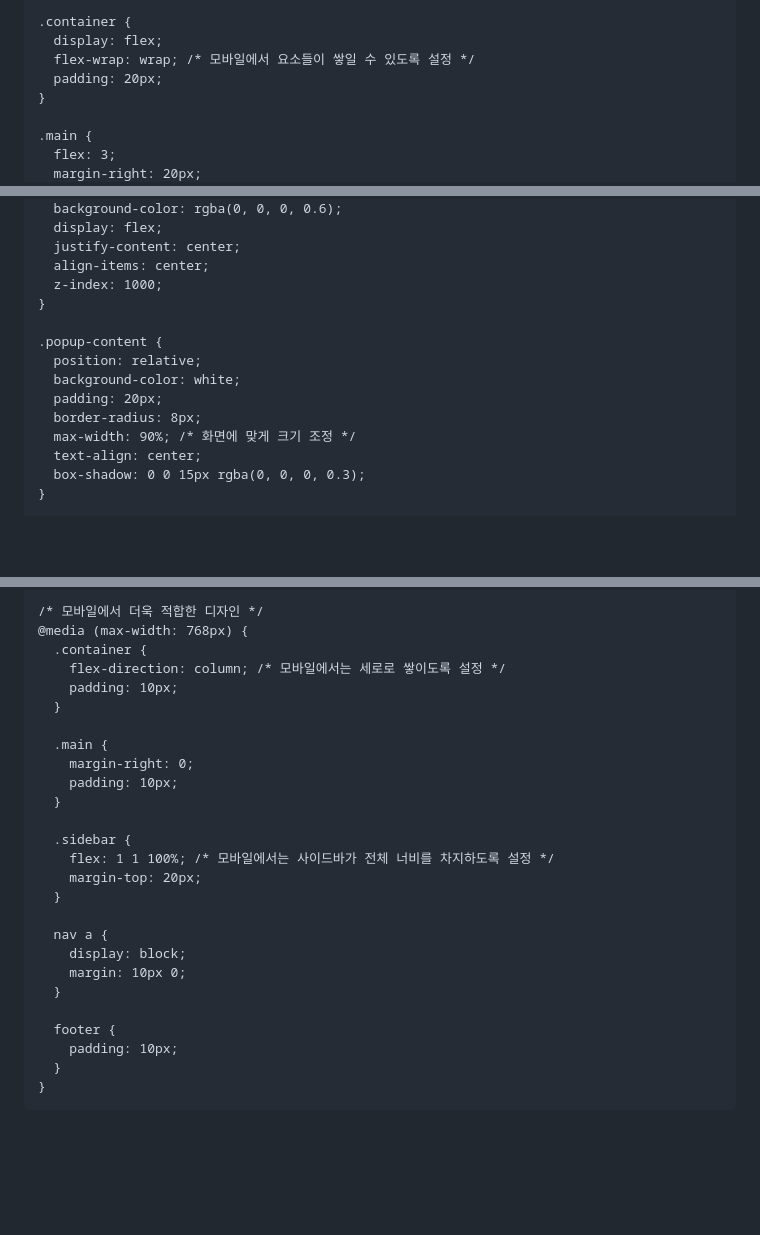
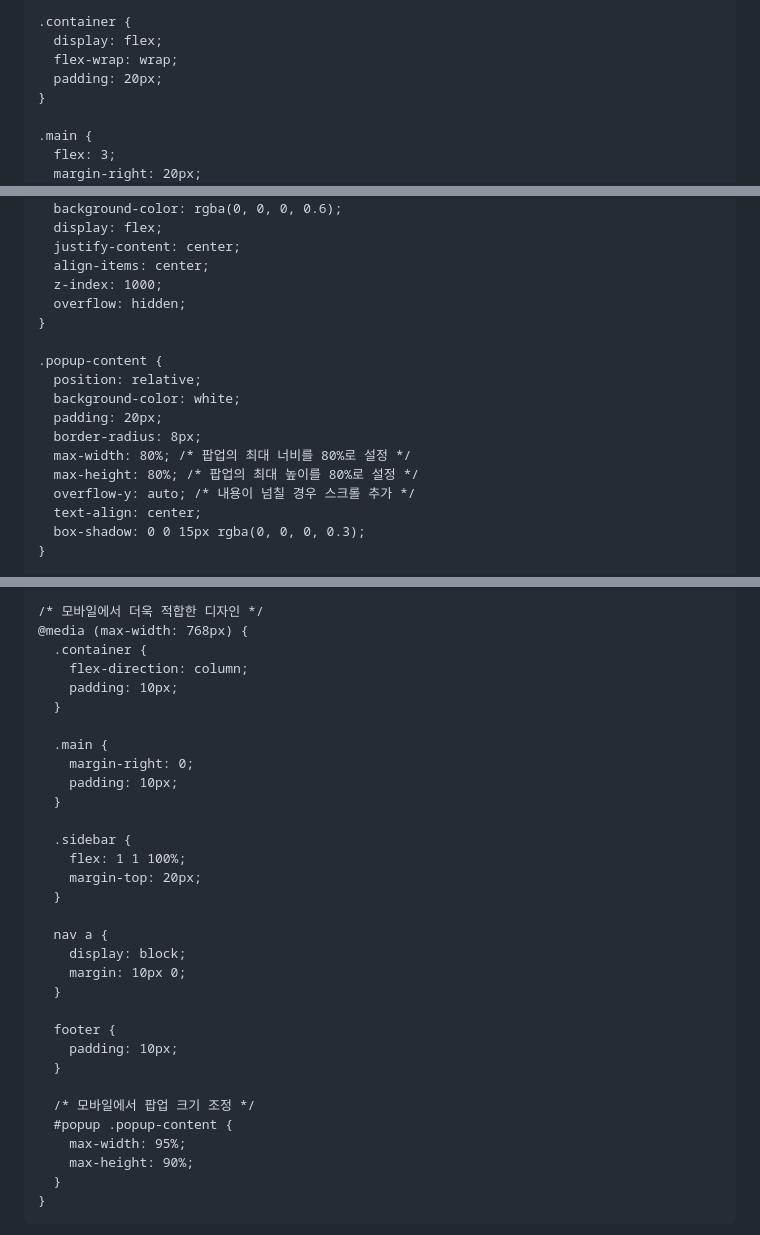
Before and after one commit to suomun/LasaeMaroling, a Markdown page: README.md, 3 parts joined by grey strips. Drawn GitHub-style; blank space fills up the shorter version.

```diff
--- a/README.md
+++ b/README.md
@@ -33,7 +33,7 @@
 
     .container {
       display: flex;
-      flex-wrap: wrap; /* 모바일에서 요소들이 쌓일 수 있도록 설정 */
+      flex-wrap: wrap;
       padding: 20px;
     }
 
@@ -79,6 +79,7 @@
       justify-content: center;
       align-items: center;
       z-index: 1000;
+      overflow: hidden;
     }
 
     .popup-content {
@@ -86,7 +87,9 @@
       background-color: white;
       padding: 20px;
       border-radius: 8px;
-      max-width: 90%; /* 화면에 맞게 크기 조정 */
+      max-width: 80%; /* 팝업의 최대 너비를 80%로 설정 */
+      max-height: 80%; /* 팝업의 최대 높이를 80%로 설정 */
+      overflow-y: auto; /* 내용이 넘칠 경우 스크롤 추가 */
       text-align: center;
       box-shadow: 0 0 15px rgba(0, 0, 0, 0.3);
     }
@@ -107,7 +110,7 @@
     /* 모바일에서 더욱 적합한 디자인 */
     @media (max-width: 768px) {
       .container {
-        flex-direction: column; /* 모바일에서는 세로로 쌓이도록 설정 */
+        flex-direction: column;
         padding: 10px;
       }
 
@@ -117,7 +120,7 @@
       }
 
       .sidebar {
-        flex: 1 1 100%; /* 모바일에서는 사이드바가 전체 너비를 차지하도록 설정 */
+        flex: 1 1 100%;
         margin-top: 20px;
       }
 
@@ -129,6 +132,12 @@
       footer {
         padding: 10px;
       }
+
+      /* 모바일에서 팝업 크기 조정 */
+      #popup .popup-content {
+        max-width: 95%;
+        max-height: 90%;
+      }
     }
   </style>
 </head>
```
Also changed, not shown: other parts of README.md (+2 -2 lines).
